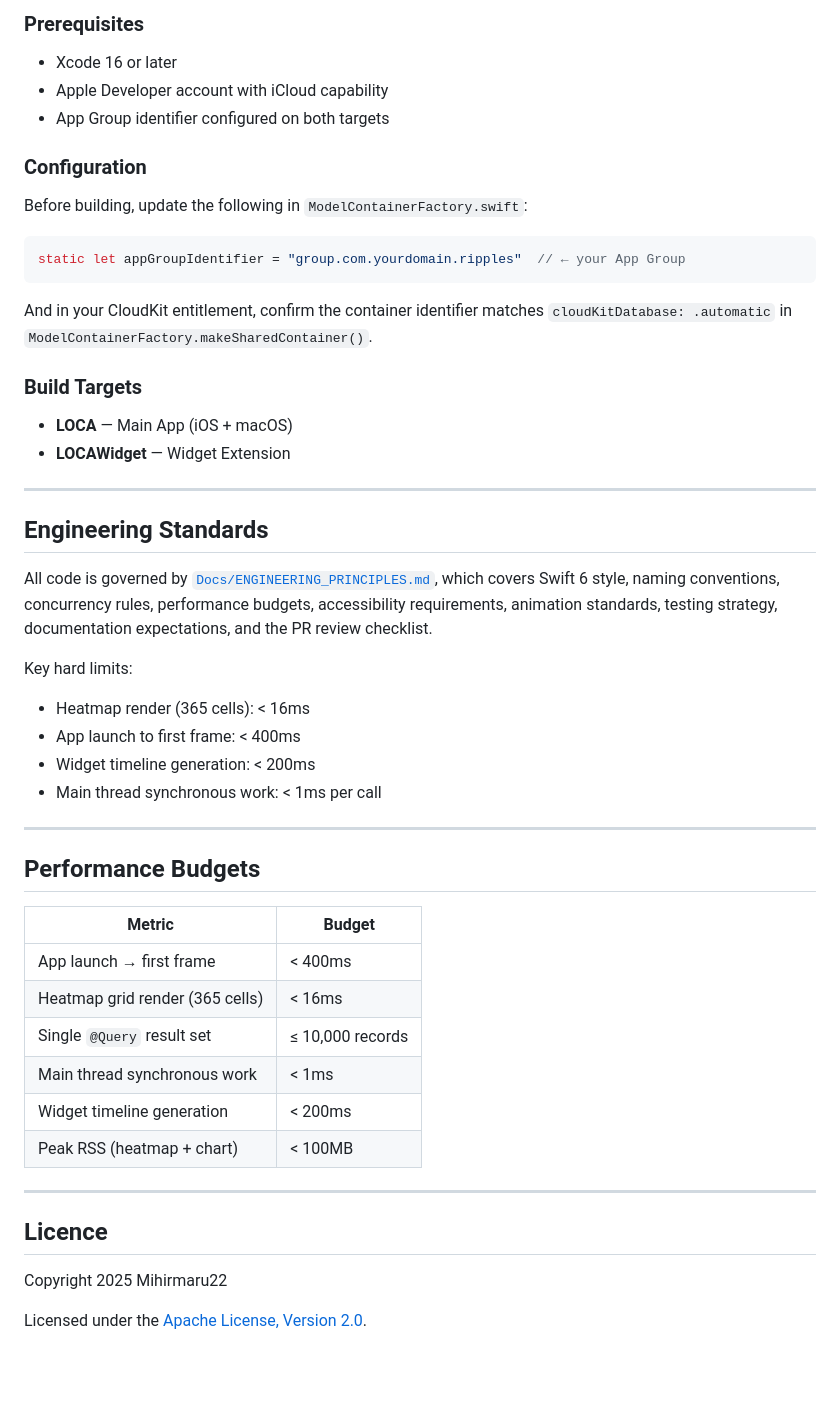
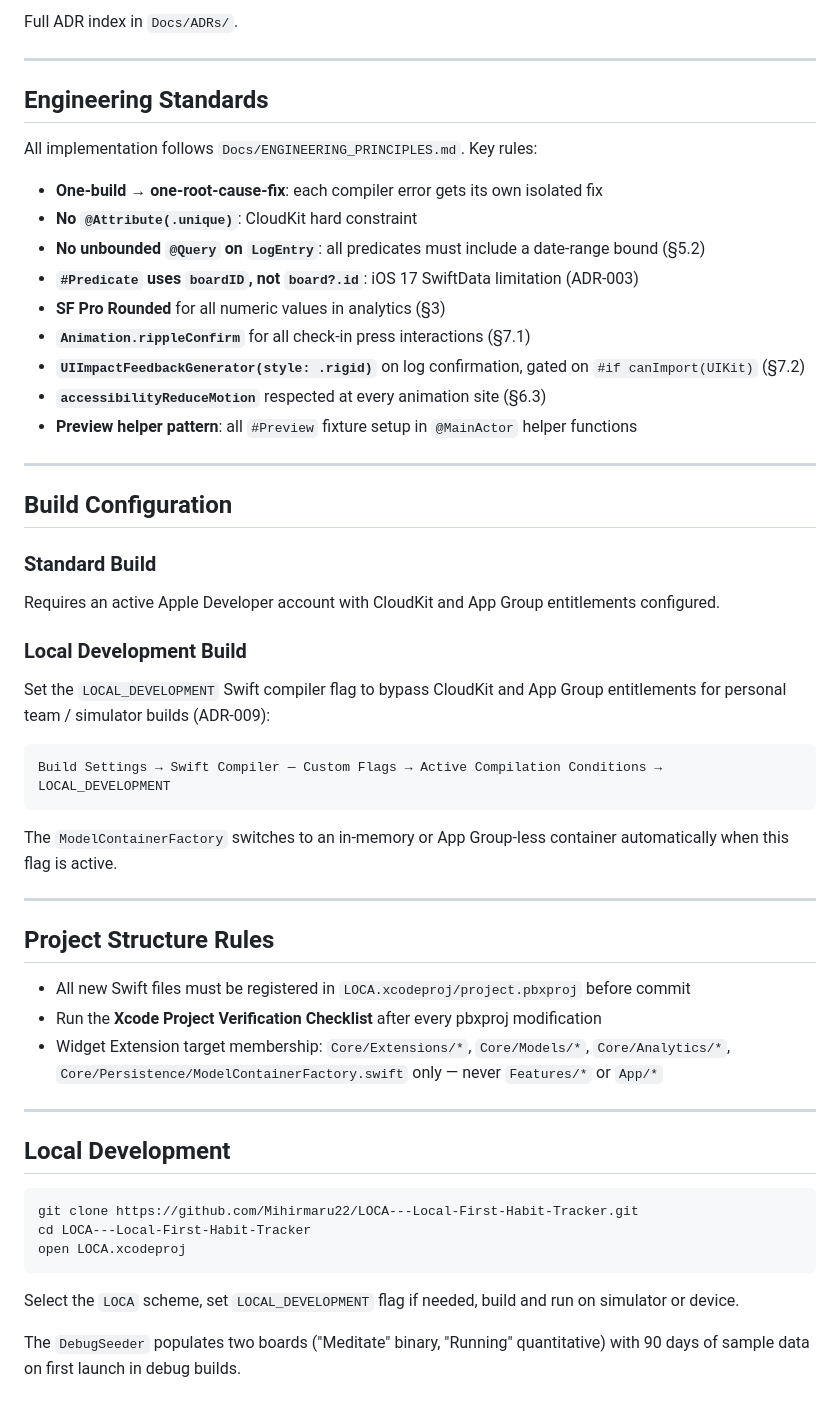
Before and after one commit to Mihirmaru22/LOCA---Local-First-Habit-Tracker, a Markdown page: README.md, the part around one of its changes. Drawn GitHub-style; blank space fills up the shorter version.

````diff
--- a/README.md
+++ b/README.md
@@ -173,49 +124,55 @@ Everything since the Project Realization push, bundled as one milestone per an e
-### Prerequisites
-- Xcode 16 or later
-- Apple Developer account with iCloud capability
-- App Group identifier configured on both targets
-
-### Configuration
-Before building, update the following in `ModelContainerFactory.swift`:
-```swift
-static let appGroupIdentifier = "group.com.yourdomain.ripples"  // ← your App Group
-```
-
-And in your CloudKit entitlement, confirm the container identifier matches `cloudKitDatabase: .automatic` in `ModelContainerFactory.makeSharedContainer()`.
-
-### Build Targets
-- **LOCA** — Main App (iOS + macOS)
-- **LOCAWidget** — Widget Extension
+Full ADR index in `Docs/ADRs/`.
 
 ---
 
 ## Engineering Standards
 
-All code is governed by [`Docs/ENGINEERING_PRINCIPLES.md`](Docs/ENGINEERING_PRINCIPLES.md), which covers Swift 6 style, naming conventions, concurrency rules, performance budgets, accessibility requirements, animation standards, testing strategy, documentation expectations, and the PR review checklist.
+All implementation follows `Docs/ENGINEERING_PRINCIPLES.md`. Key rules:
 
-Key hard limits:
-- Heatmap render (365 cells): < 16ms
-- App launch to first frame: < 400ms
-- Widget timeline generation: < 200ms
-- Main thread synchronous work: < 1ms per call
+- **One-build → one-root-cause-fix**: each compiler error gets its own isolated fix
+- **No `@Attribute(.unique)`**: CloudKit hard constraint
+- **No unbounded `@Query` on `LogEntry`**: all predicates must include a date-range bound (§5.2)
+- **`#Predicate` uses `boardID`, not `board?.id`**: iOS 17 SwiftData limitation (ADR-003)
+- **SF Pro Rounded** for all numeric values in analytics (§3)
+- **`Animation.rippleConfirm`** for all check-in press interactions (§7.1)
+- **`UIImpactFeedbackGenerator(style: .rigid)`** on log confirmation, gated on `#if canImport(UIKit)` (§7.2)
+- **`accessibilityReduceMotion`** respected at every animation site (§6.3)
+- **Preview helper pattern**: all `#Preview` fixture setup in `@MainActor` helper functions
 
 ---
 
-## Performance Budgets
+## Build Configuration
 
-| Metric | Budget |
-|--------|--------|
-| App launch → first frame | < 400ms |
-| Heatmap grid render (365 cells) | < 16ms |
-| Single `@Query` result set | ≤ 10,000 records |
-| Main thread synchronous work | < 1ms |
-| Widget timeline generation | < 200ms |
-| Peak RSS (heatmap + chart) | < 100MB |
+### Standard Build
+Requires an active Apple Developer account with CloudKit and App Group entitlements configured.
+
+### Local Development Build
+Set the `LOCAL_DEVELOPMENT` Swift compiler flag to bypass CloudKit and App Group entitlements for personal team / simulator builds (ADR-009):
+
+```
+Build Settings → Swift Compiler — Custom Flags → Active Compilation Conditions → LOCAL_DEVELOPMENT
+```
+
+The `ModelContainerFactory` switches to an in-memory or App Group-less container automatically when this flag is active.
 
 ---
 
-## Licence
+## Project Structure Rules
 
-Copyright 2025 Mihirmaru22
+- All new Swift files must be registered in `LOCA.xcodeproj/project.pbxproj` before commit
+- Run the **Xcode Project Verification Checklist** after every pbxproj modification
+- Widget Extension target membership: `Core/Extensions/*`, `Core/Models/*`, `Core/Analytics/*`, `Core/Persistence/ModelContainerFactory.swift` only — never `Features/*` or `App/*`
 
-Licensed under the [Apache License, Version 2.0](LICENSE).
+---
+
+## Local Development
+
+```bash
+git clone https://github.com/Mihirmaru22/LOCA---Local-First-Habit-Tracker.git
+cd LOCA---Local-First-Habit-Tracker
+open LOCA.xcodeproj
+```
+
+Select the `LOCA` scheme, set `LOCAL_DEVELOPMENT` flag if needed, build and run on simulator or device.
+
+The `DebugSeeder` populates two boards ("Meditate" binary, "Running" quantitative) with 90 days of sample data on first launch in debug builds.
````
Also changed, not shown: other parts of README.md (+89 -138 lines).
